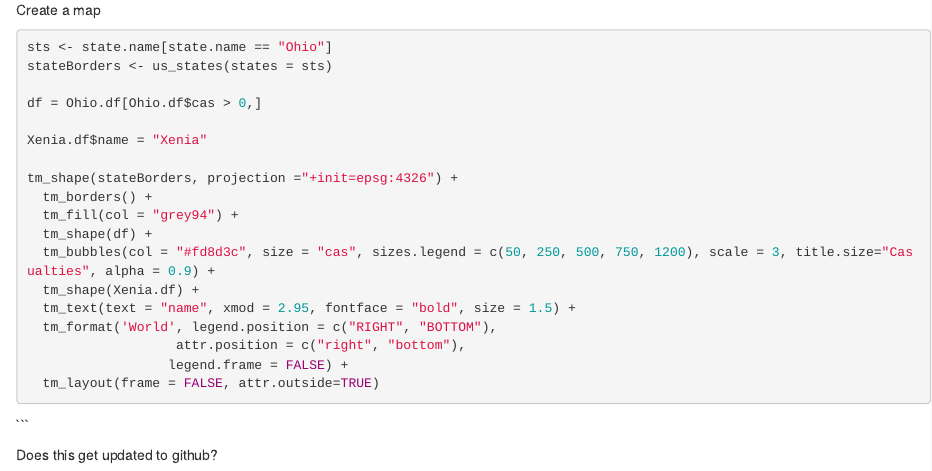
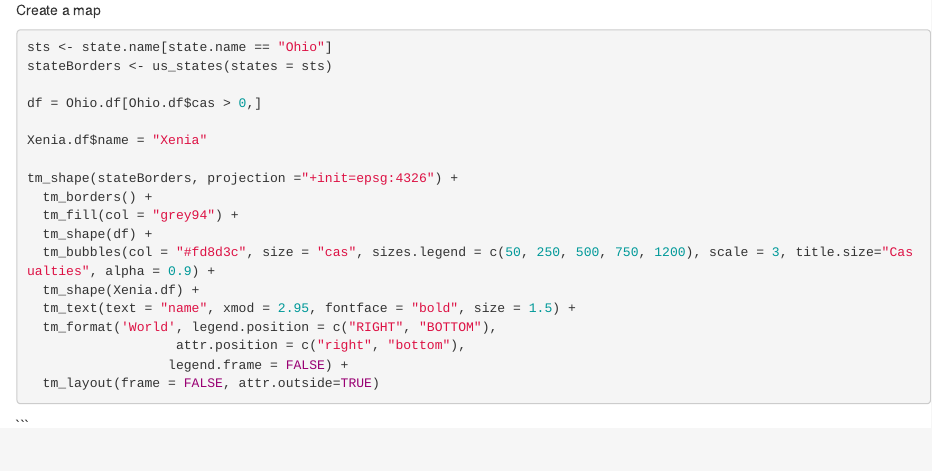
Before and after one commit to tfricker/Xenia-Tornado, an R Markdown document (Xenia-Tornado.Rmd): the page in a window 1100 px wide, from 2640 px down. Rendered offline with R 4.5, knitr and Pandoc, with nearby package versions; the code chunks are not run, so their results and figures are left out.

Commit message:
Updated files for Dayton Magazine story

````diff
--- a/Xenia-Tornado.Rmd
+++ b/Xenia-Tornado.Rmd
@@ -177,5 +177,3 @@ tm_shape(stateBorders, projection ="+init=epsg:4326") +
   tm_layout(frame = FALSE, attr.outside=TRUE)
 ```
 ```
-
-Does this get updated to github?
````
